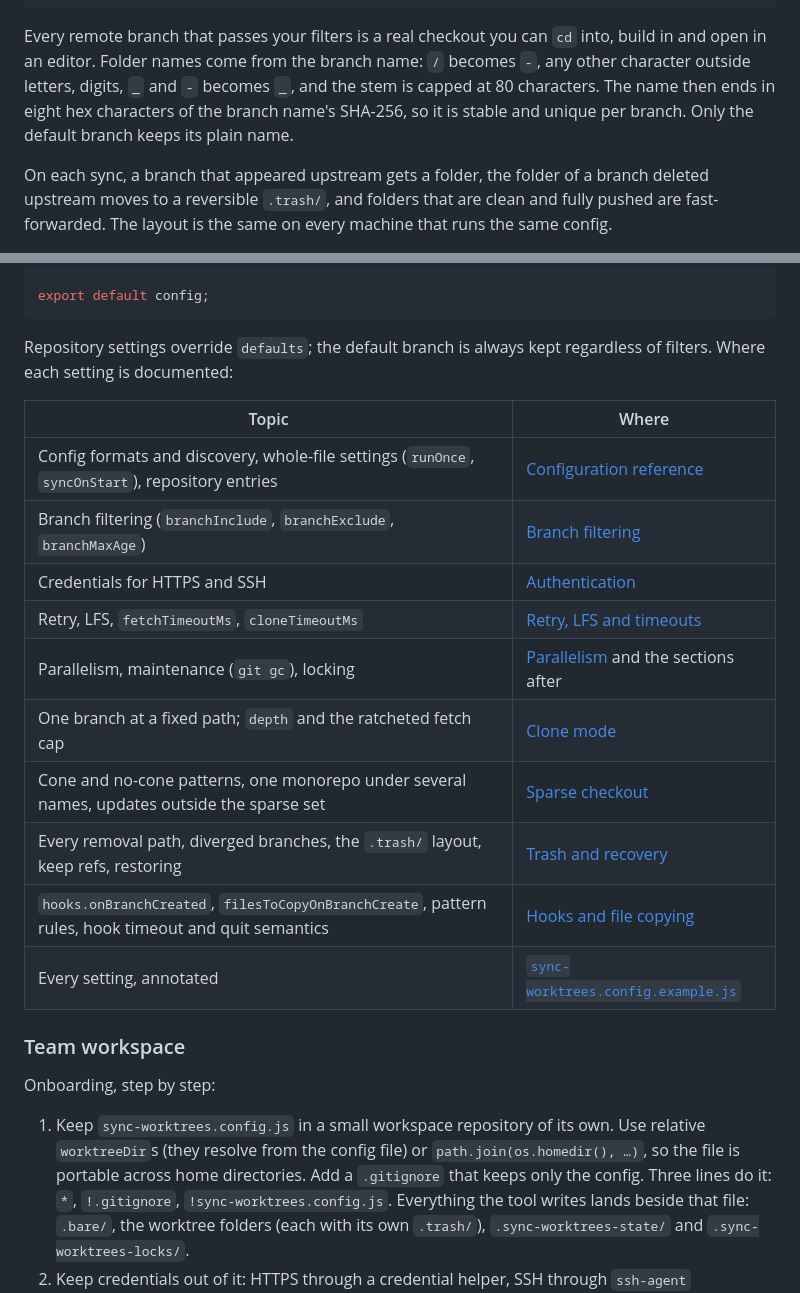
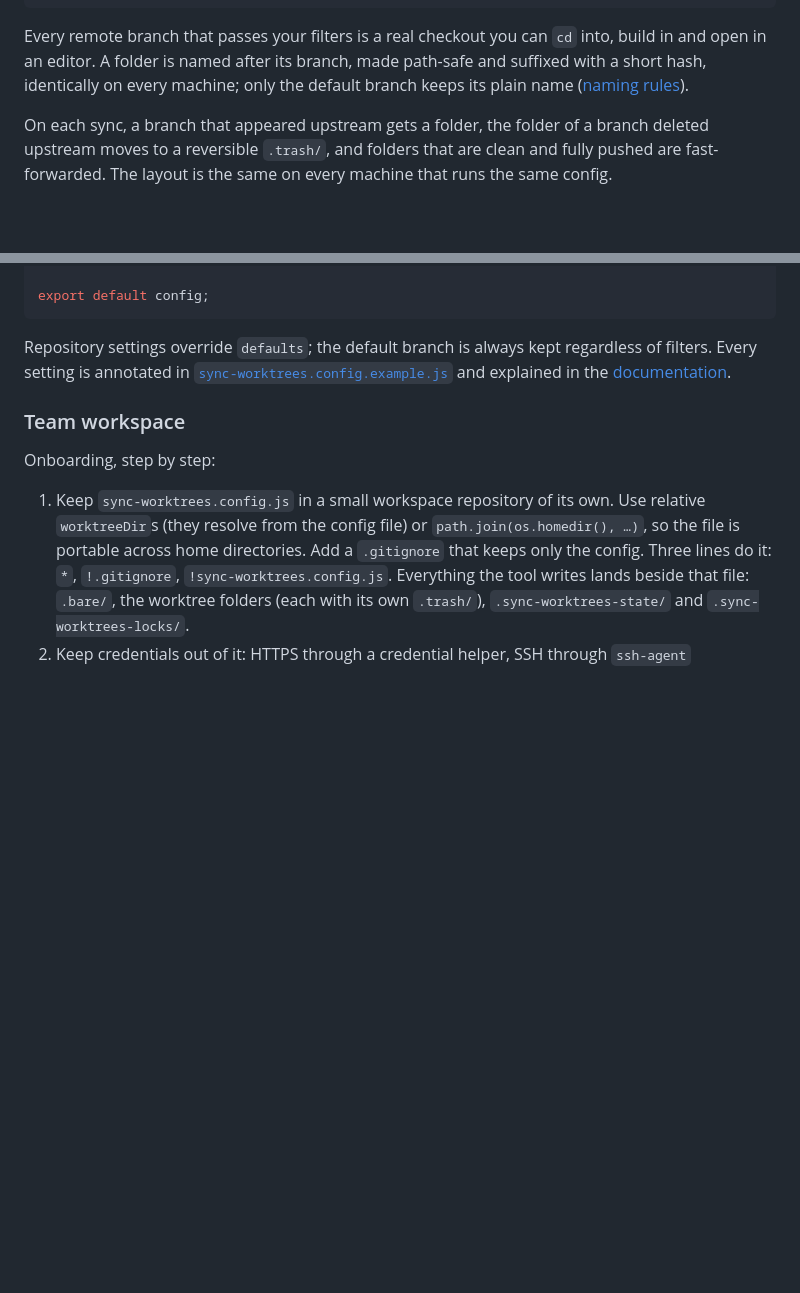
Before and after one commit to yordan-kanchelov/sync-worktrees, a Markdown page: README.md, 2 parts joined by grey strips. Drawn GitHub-style; blank space fills up the shorter version.

````diff
--- a/README.md
+++ b/README.md
@@ -41,9 +52,8 @@ With one repository declared and `init`'s default `worktreeDir` (`./<repo>`), th
 ```
 
 Every remote branch that passes your filters is a real checkout you can `cd` into, build in and open in an editor.
-Folder names come from the branch name: `/` becomes `-`, any other character outside letters, digits, `_` and `-`
-becomes `_`, and the stem is capped at 80 characters. The name then ends in eight hex characters of the branch name's
-SHA-256, so it is stable and unique per branch. Only the default branch keeps its plain name.
+A folder is named after its branch, made path-safe and suffixed with a short hash, identically on every machine; only
+the default branch keeps its plain name ([naming rules](./docs/configuration.md#worktree-folder-names)).
 
 On each sync, a branch that appeared upstream gets a folder, the folder of a branch deleted upstream moves to a
 reversible `.trash/`, and folders that are clean and fully pushed are fast-forwarded. The layout is the same on every
@@ -219,21 +205,9 @@ const config = {
 export default config;
 ```
 
-Repository settings override `defaults`; the default branch is always kept regardless of filters. Where each setting is
-documented:
-
-| Topic                                                                                                | Where                                                                     |
-| ---------------------------------------------------------------------------------------------------- | ------------------------------------------------------------------------- |
-| Config formats and discovery, whole-file settings (`runOnce`, `syncOnStart`), repository entries     | [Configuration reference](./docs/configuration.md)                        |
-| Branch filtering (`branchInclude`, `branchExclude`, `branchMaxAge`)                                  | [Branch filtering](./docs/configuration.md#branch-filtering)              |
-| Credentials for HTTPS and SSH                                                                        | [Authentication](./docs/configuration.md#authentication)                  |
-| Retry, LFS, `fetchTimeoutMs`, `cloneTimeoutMs`                                                       | [Retry, LFS and timeouts](./docs/configuration.md#retry-lfs-and-timeouts) |
-| Parallelism, maintenance (`git gc`), locking                                                         | [Parallelism](./docs/configuration.md#parallelism) and the sections after |
-| One branch at a fixed path; `depth` and the ratcheted fetch cap                                      | [Clone mode](./docs/clone-mode.md)                                        |
-| Cone and no-cone patterns, one monorepo under several names, updates outside the sparse set          | [Sparse checkout](./docs/sparse-checkout.md)                              |
-| Every removal path, diverged branches, the `.trash/` layout, keep refs, restoring                    | [Trash and recovery](./docs/trash-and-recovery.md)                        |
-| `hooks.onBranchCreated`, `filesToCopyOnBranchCreate`, pattern rules, hook timeout and quit semantics | [Hooks and file copying](./docs/hooks-and-file-copying.md)                |
-| Every setting, annotated                                                                             | [`sync-worktrees.config.example.js`](./sync-worktrees.config.example.js)  |
+Repository settings override `defaults`; the default branch is always kept regardless of filters. Every setting is
+annotated in [`sync-worktrees.config.example.js`](./sync-worktrees.config.example.js) and explained in the
+[documentation](./docs/README.md).
 
 ### Team workspace
 
````
Also changed, not shown: other parts of README.md (+28 -50 lines), docs/configuration.md (+8 -0 lines).
